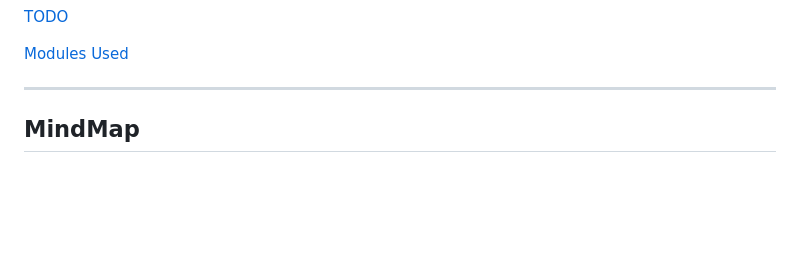
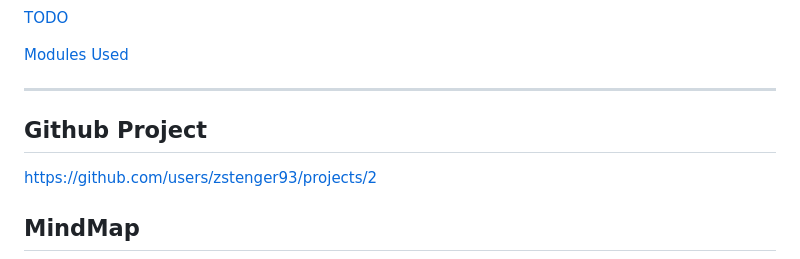
Before and after one commit to zstenger93/Transcendence, a Markdown page: README.md, the part around the change. Rendered like a GitHub page; blank space fills up the shorter version.

Commit message:
projects

```diff
--- a/README.md
+++ b/README.md
@@ -29,6 +29,10 @@
 [Modules Used](#modules_used)
 
 ---
+
+## Github Project
+
+https://github.com/users/zstenger93/projects/2
 
 ## MindMap
 
```
